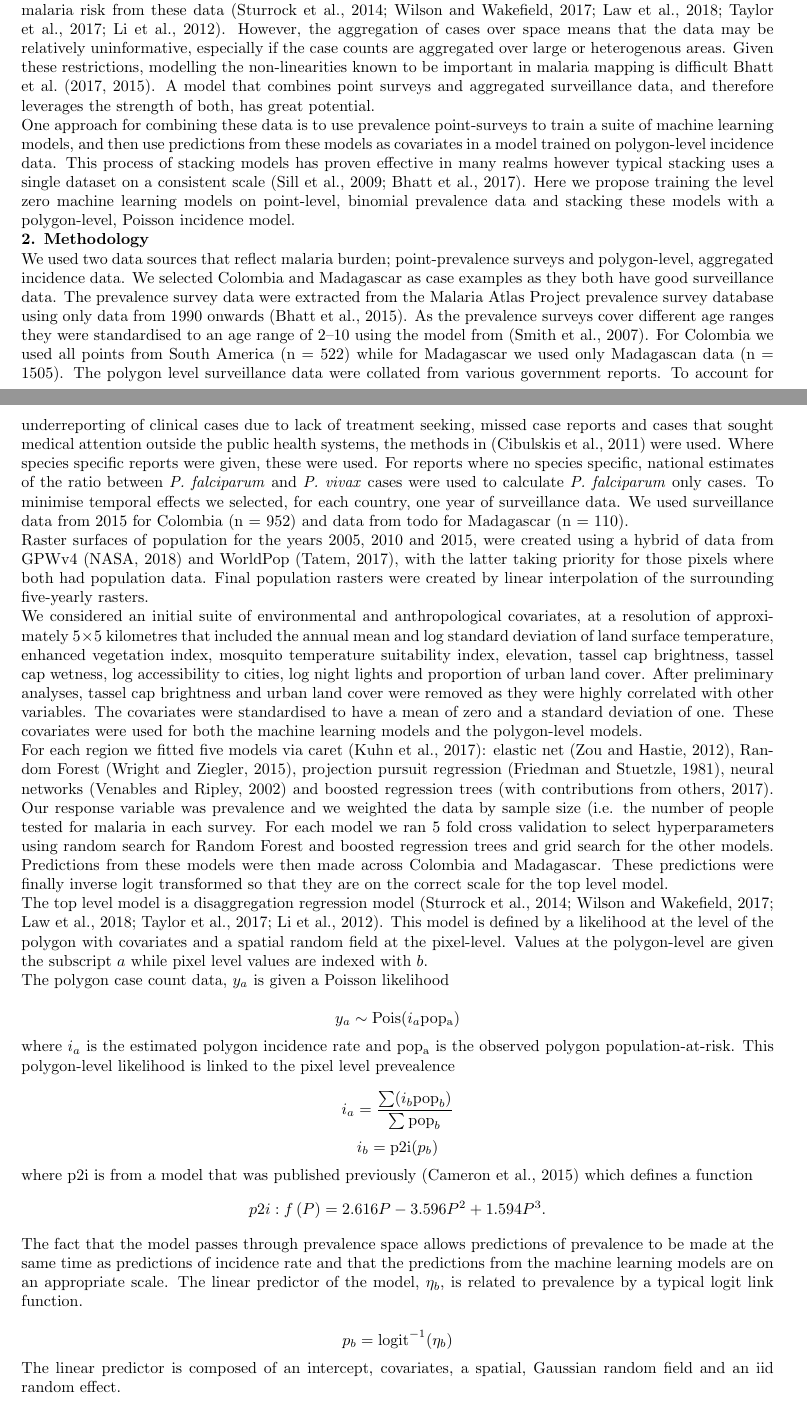
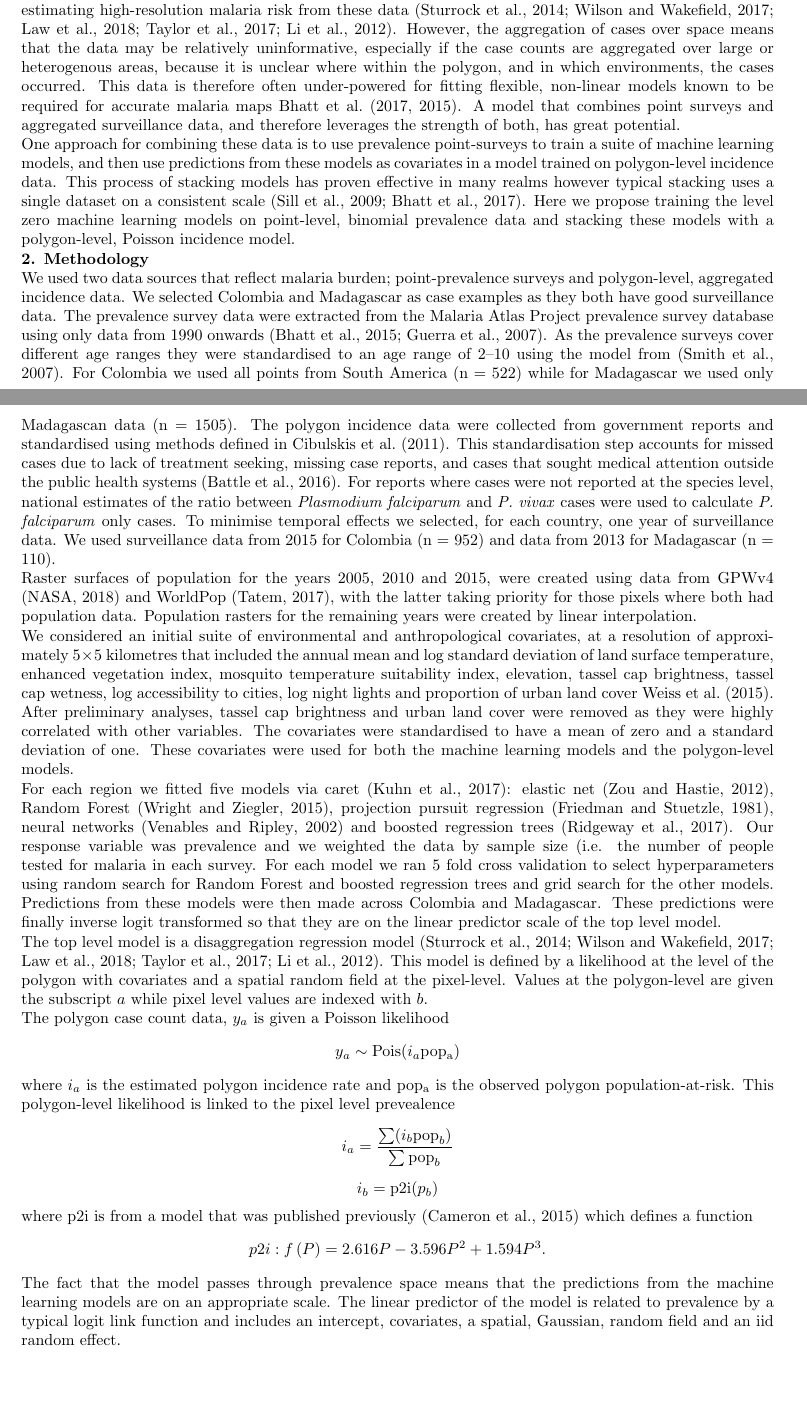
Before and after one commit to timcdlucas/polygon_ml_ms, a LaTeX document (tim-lucas-wsc.tex, which reads Malaria.bib): two parts of pages 1 and 2 of 6, joined at a grey line, cut so that both start at the same text, the shorter picture padded with empty space. Compiled offline with pdfLaTeX.

Commit message:
Andre edits.

```diff
--- a/Malaria.bib
+++ b/Malaria.bib
@@ -731,7 +740,7 @@
 
 @Manual{gbm,
   title = {gbm: Generalized Boosted Regression Models},
-  author = {Greg Ridgeway with contributions from others},
+  author = {{Ridgeway et al.}},
   year = {2017},
   note = {R package version 2.1.3},
   url = {https://CRAN.R-project.org/package=gbm},
--- a/tim-lucas-wsc.tex
+++ b/tim-lucas-wsc.tex
@@ -68,10 +68,10 @@ We find that, in tests using data from Colombia and Madagascar, combining predic
 %While prevalence points should not be primary data source, they should still be used.
 %One way is ML.
 
-High-resolution maps of malaria risk are vital for elimination but mapping malaria in low burden countries presents new challenges as traditional mapping of prevalence from cluster-level surveys \citep{gething2011new, bhatt2017improved, gething2012long, bhatt2015effect} are often not effective due to the large sample sizes needed for accurate estimates at low prevalence rates and because of the lack of nationally representative prevalence surveys in low burden countries \citep{sturrock2016mapping, sturrock2014fine}.
-Routine surveillance data of malaria case counts, often aggregated over administrative regions defined by geographic polygons, is becoming more widely available and of better quality and recent work has focussed on methods for estimating high-resolution malaria risk from these data \citep{sturrock2014fine, wilson2017pointless, law2018variational, taylor2017continuous, li2012log}.
-However, the aggregation of cases over space means that the data may be relatively uninformative, especially if the case counts are aggregated over large or heterogenous areas.
-Given these restrictions, modelling the non-linearities known to be important in malaria mapping is difficult \cite{bhatt2017improved, bhatt2015effect}.
+High-resolution maps of malaria risk are vital for elimination but mapping malaria in low burden countries presents new challenges as traditional mapping of prevalence from cluster-level surveys \citep{gething2011new, bhatt2017improved, gething2012long, bhatt2015effect} is often not effective  because, firstly, so few individuals are infected that most surveys will detect zero cases, and secondly, because of the lack of nationally representative prevalence surveys in low burden countries \citep{sturrock2016mapping, sturrock2014fine}.
+Routine surveillance data of malaria case counts, often aggregated over administrative regions defined by geographic polygons, is becoming more widely available and more reliable and recent work has focussed on methods for estimating high-resolution malaria risk from these data \citep{sturrock2014fine, wilson2017pointless, law2018variational, taylor2017continuous, li2012log}.
+However, the aggregation of cases over space means that the data may be relatively uninformative, especially if the case counts are aggregated over large or heterogenous areas, because it is unclear where within the polygon, and in which environments, the cases occurred.
+This data is therefore often under-powered for fitting flexible, non-linear models known to be required for accurate malaria maps \cite{bhatt2017improved, bhatt2015effect}.
 A model that combines point surveys and aggregated surveillance data, and therefore leverages the strength of both, has great potential.
 
 One approach for combining these data is to use prevalence point-surveys to train a suite of machine learning models, and then use predictions from these models as covariates in a model trained on polygon-level incidence data.
@@ -83,17 +83,19 @@ Here we propose training the level zero machine learning models on point-level,
 
 We used two data sources that reflect malaria burden; point-prevalence surveys and polygon-level, aggregated incidence data.
 We selected Colombia and Madagascar as case examples as they both have good surveillance data.
-The prevalence survey data were extracted from the Malaria Atlas Project prevalence survey database using only data from 1990 onwards \citep{bhatt2015effect}.  % ceck todo
+The prevalence survey data were extracted from the Malaria Atlas Project prevalence survey database using only data from 1990 onwards \citep{bhatt2015effect, guerra2007assembling}.  % ceck todo
 As the prevalence surveys cover different age ranges they were standardised to an age range of 2--10 using the model from \citep{smith2007standardizing}.
 For Colombia we used all points from South America (n = 522) while for Madagascar we used only Madagascan data (n = 1505).
-The polygon level surveillance data were collated from various government reports.
-To account for underreporting of clinical cases due to lack of treatment seeking, missed case reports and cases that sought medical attention outside the public health systems, the methods in \citep{cibulskis2011worldwide} were used. Where species specific reports were given, these were used. For reports where no species specific, national estimates of the ratio between \emph{P. falciparum} and \emph{P. vivax} cases were used to calculate \emph{P. falciparum} only cases. To minimise temporal effects we selected, for each country, one year of surveillance data.
-We used surveillance data from 2015 for Colombia (n = 952) and data from todo for Madagascar (n = 110).
+The polygon incidence data were collected from government reports and standardised using methods defined in \cite{cibulskis2011worldwide}.
+This standardisation step accounts for missed cases due to lack of treatment seeking, missing case reports, and cases that sought medical attention outside the public health systems \citep{battle2016treatment}.
+For reports where cases were not reported at the species level, national estimates of the ratio between \emph{Plasmodium falciparum} and \emph{P. vivax} cases were used to calculate \emph{P. falciparum} only cases.
+To minimise temporal effects we selected, for each country, one year of surveillance data.
+We used surveillance data from 2015 for Colombia (n = 952) and data from 2013 for Madagascar (n = 110).
 
-Raster surfaces of population for the years 2005, 2010 and 2015, were created using a hybrid of data from GPWv4 \citep{gpw4} and WorldPop \citep{tatem2017worldpop}, with the latter taking priority for those pixels where both had population data.
-Final population rasters were created by linear interpolation of the surrounding five-yearly rasters.
+Raster surfaces of population for the years 2005, 2010 and 2015, were created using data from GPWv4 \citep{gpw4} and WorldPop \citep{tatem2017worldpop}, with the latter taking priority for those pixels where both had population data.
+Population rasters for the remaining years were created by linear interpolation.
 
-We considered an initial suite of environmental and anthropological covariates, at a resolution of approximately $5 \times 5$ kilometres that included the annual mean and log standard deviation of land surface temperature, enhanced vegetation index, mosquito temperature suitability index, elevation, tassel cap brightness, tassel cap wetness, log accessibility to cities, log night lights and proportion of urban land cover.
+We considered an initial suite of environmental and anthropological covariates, at a resolution of approximately $5 \times 5$ kilometres that included the annual mean and log standard deviation of land surface temperature, enhanced vegetation index, mosquito temperature suitability index, elevation, tassel cap brightness, tassel cap wetness, log accessibility to cities, log night lights and proportion of urban land cover \cite{weiss2015re}.
 After preliminary analyses, tassel cap brightness and urban land cover were removed as they were highly correlated with other variables.
 The covariates were standardised to have a mean of zero and a standard deviation of one.
 These covariates were used for both the machine learning models and the polygon-level models.
@@ -103,34 +105,23 @@ Our response variable was prevalence and we weighted the data by sample size (i.
 For each model we ran 5 fold cross validation to select hyperparameters using random search for Random Forest and boosted regression trees and grid search for the other models.
 %The parameters tried can be seen in Table S1.
 Predictions from these models were then made across Colombia and Madagascar.
-These predictions were finally inverse logit transformed so that they are on the correct scale for the top level model.
+These predictions were finally inverse logit transformed so that they are on the linear predictor scale of the top level model.
 
 The top level model is a disaggregation regression model \citep{sturrock2014fine, wilson2017pointless, law2018variational, taylor2017continuous, li2012log}.
 This model is defined by a likelihood at the level of the polygon with covariates and a spatial random field at the pixel-level.
 Values at the polygon-level are given the subscript $a$ while pixel level values are indexed with $b$.
 
 The polygon case count data, $y_a$ is given a Poisson likelihood
-
 $$y_a \sim \operatorname{Pois}(i_a\mathrm{pop_a})$$
-
 where $i_a$ is the estimated polygon incidence rate and $\mathrm{pop_a}$ is the observed polygon population-at-risk.
 This polygon-level likelihood is linked to the pixel level prevealence
-
 $$i_a = \frac{ \sum(i_b \mathrm{pop}_b)}{\sum  \mathrm{pop}_b} $$
 $$i_b = \mathrm{p2i}(p_b)$$
-
 where $\mathrm{p2i}$ is from a model that was published previously \citep{cameron2015defining} which defines a function
 $${p2i}: f\left(P\right) = 2.616P - 3.596P^2 + 1.594P^3.$$
-
-The fact that the model passes through prevalence space allows predictions of prevalence to be made at the same time as predictions of incidence rate and that the predictions from the machine learning models are on an appropriate scale.
-The linear predictor of the model, $\eta_b$, is related to prevalence by a typical logit link function.
-
-$$p_b = \operatorname{logit}^{-1}(\eta_b)$$
-
-The linear predictor is composed of an intercept, covariates, a spatial, Gaussian random field and an iid random effect.
-
-$$\eta_b = \beta_0 + \beta X  + u(s, \rho, \sigma_u) + v_j(\sigma_v)$$
-
+The fact that the model passes through prevalence space means that the predictions from the machine learning models are on an appropriate scale.
+The linear predictor of the model is related to prevalence by a typical logit link function and includes an intercept, covariates, a spatial, Gaussian, random field and an iid random effect.
+$$p_b = \operatorname{logit}^{-1}\left(\beta_0 + \beta X  + u(s, \rho, \sigma_u) + v_j(\sigma_v)\right)$$
 The Gaussian spatial effect $u(s, \rho, \sigma_u)$ has a Mat\'ern covariance function and two hyperparameters: $\rho$, the nominal range (beyond which correlation is $< 0.1$) and $\sigma_u$, the marginal standard deviation.
 The iid random effect, $v_j \sim \operatorname{Norm}(0, \sigma_v)$, modelled both missing covariates and extra-Poisson sampling error
 
```
Also changed, not shown: Malaria.bib (11 more changed lines), tim-lucas-wsc.tex (9 more changed lines).
